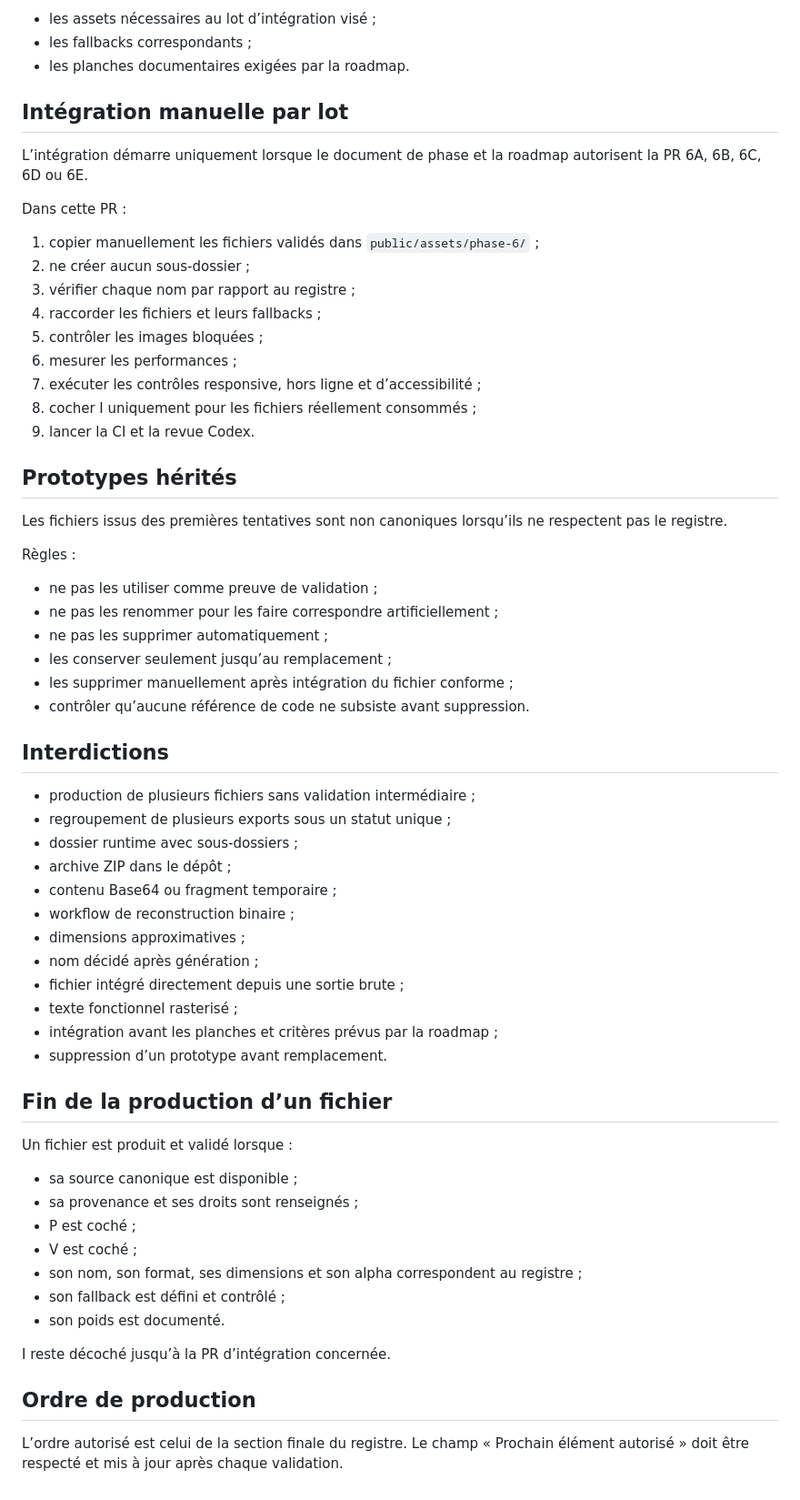
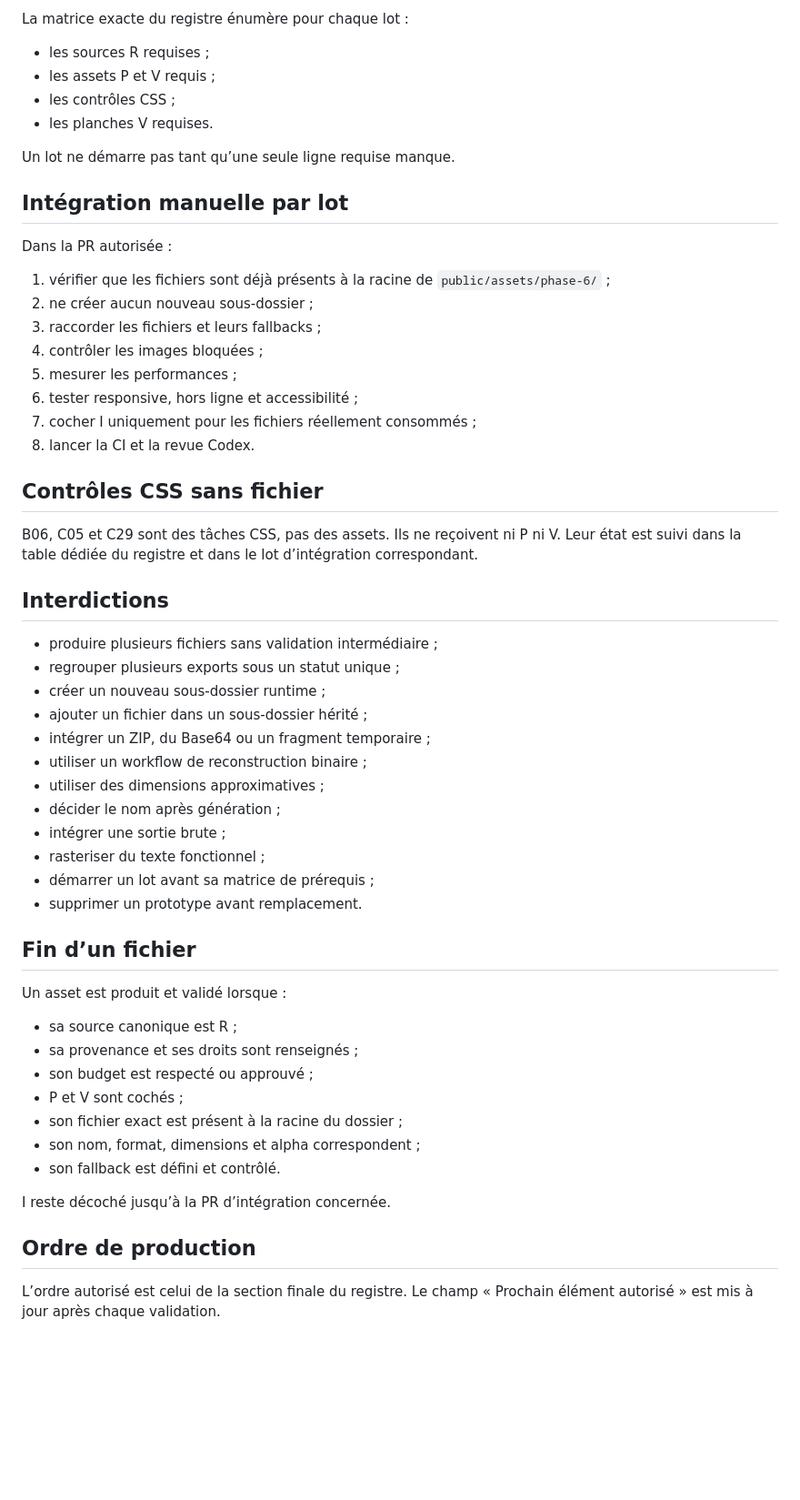
Before and after one commit to christolosier-ship-it/La-Grange, a Markdown page: docs/08-generation-ia/13-protocole-production-assets-phase-6.md, the part around one of its changes. Shown at 91% size. GitHub-like rendering; blank space fills up the shorter version.

Commit message:
docs: aligner le protocole sur le registre corrigé

```diff
--- a/docs/08-generation-ia/13-protocole-production-assets-phase-6.md
+++ b/docs/08-generation-ia/13-protocole-production-assets-phase-6.md
@@ -116,66 +142,59 @@ La production se poursuit fichier par fichier jusqu’à réunir :
 
-- les assets nécessaires au lot d’intégration visé ;
-- les fallbacks correspondants ;
-- les planches documentaires exigées par la roadmap.
+La matrice exacte du registre énumère pour chaque lot :
+
+- les sources R requises ;
+- les assets P et V requis ;
+- les contrôles CSS ;
+- les planches V requises.
+
+Un lot ne démarre pas tant qu’une seule ligne requise manque.
 
 ## Intégration manuelle par lot
 
-L’intégration démarre uniquement lorsque le document de phase et la roadmap autorisent la PR 6A, 6B, 6C, 6D ou 6E.
+Dans la PR autorisée :
 
-Dans cette PR :
+1. vérifier que les fichiers sont déjà présents à la racine de `public/assets/phase-6/` ;
+2. ne créer aucun nouveau sous-dossier ;
+3. raccorder les fichiers et leurs fallbacks ;
+4. contrôler les images bloquées ;
+5. mesurer les performances ;
+6. tester responsive, hors ligne et accessibilité ;
+7. cocher I uniquement pour les fichiers réellement consommés ;
+8. lancer la CI et la revue Codex.
 
-1. copier manuellement les fichiers validés dans `public/assets/phase-6/` ;
-2. ne créer aucun sous-dossier ;
-3. vérifier chaque nom par rapport au registre ;
-4. raccorder les fichiers et leurs fallbacks ;
-5. contrôler les images bloquées ;
-6. mesurer les performances ;
-7. exécuter les contrôles responsive, hors ligne et d’accessibilité ;
-8. cocher I uniquement pour les fichiers réellement consommés ;
-9. lancer la CI et la revue Codex.
+## Contrôles CSS sans fichier
 
-## Prototypes hérités
-
-Les fichiers issus des premières tentatives sont non canoniques lorsqu’ils ne respectent pas le registre.
-
-Règles :
-
-- ne pas les utiliser comme preuve de validation ;
-- ne pas les renommer pour les faire correspondre artificiellement ;
-- ne pas les supprimer automatiquement ;
-- les conserver seulement jusqu’au remplacement ;
-- les supprimer manuellement après intégration du fichier conforme ;
-- contrôler qu’aucune référence de code ne subsiste avant suppression.
+B06, C05 et C29 sont des tâches CSS, pas des assets. Ils ne reçoivent ni P ni V. Leur état est suivi dans la table dédiée du registre et dans le lot d’intégration correspondant.
 
 ## Interdictions
 
-- production de plusieurs fichiers sans validation intermédiaire ;
-- regroupement de plusieurs exports sous un statut unique ;
-- dossier runtime avec sous-dossiers ;
-- archive ZIP dans le dépôt ;
-- contenu Base64 ou fragment temporaire ;
-- workflow de reconstruction binaire ;
-- dimensions approximatives ;
-- nom décidé après génération ;
-- fichier intégré directement depuis une sortie brute ;
-- texte fonctionnel rasterisé ;
-- intégration avant les planches et critères prévus par la roadmap ;
-- suppression d’un prototype avant remplacement.
+- produire plusieurs fichiers sans validation intermédiaire ;
+- regrouper plusieurs exports sous un statut unique ;
+- créer un nouveau sous-dossier runtime ;
+- ajouter un fichier dans un sous-dossier hérité ;
+- intégrer un ZIP, du Base64 ou un fragment temporaire ;
+- utiliser un workflow de reconstruction binaire ;
+- utiliser des dimensions approximatives ;
+- décider le nom après génération ;
+- intégrer une sortie brute ;
+- rasteriser du texte fonctionnel ;
+- démarrer un lot avant sa matrice de prérequis ;
+- supprimer un prototype avant remplacement.
 
-## Fin de la production d’un fichier
+## Fin d’un fichier
 
-Un fichier est produit et validé lorsque :
+Un asset est produit et validé lorsque :
 
-- sa source canonique est disponible ;
+- sa source canonique est R ;
 - sa provenance et ses droits sont renseignés ;
-- P est coché ;
-- V est coché ;
-- son nom, son format, ses dimensions et son alpha correspondent au registre ;
-- son fallback est défini et contrôlé ;
-- son poids est documenté.
+- son budget est respecté ou approuvé ;
+- P et V sont cochés ;
+- son fichier exact est présent à la racine du dossier ;
+- son nom, format, dimensions et alpha correspondent ;
+- son fallback est défini et contrôlé.
 
 I reste décoché jusqu’à la PR d’intégration concernée.
 
 ## Ordre de production
 
-L’ordre autorisé est celui de la section finale du registre. Le champ « Prochain élément autorisé » doit être respecté et mis à jour après chaque validation.
+L’ordre autorisé est celui de la section finale du registre. Le champ « Prochain élément autorisé » est mis à jour après chaque validation.
```
Also changed, not shown: other parts of docs/08-generation-ia/13-protocole-production-assets-phase-6.md (+70 -44 lines).
